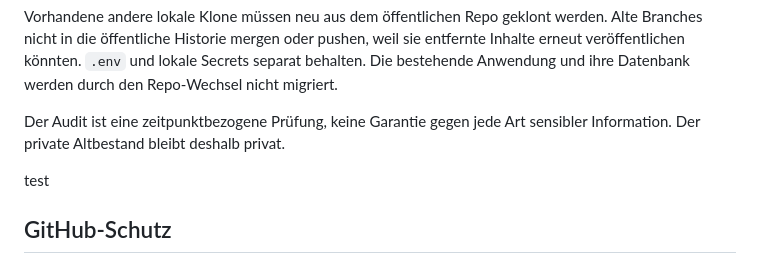
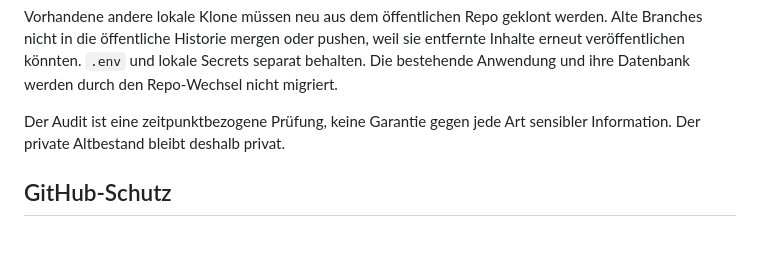
Before and after one commit to Merger2000/kickbase-helper, a Markdown page: docs/publication.md, the part around the change. Rendered like a GitHub page; blank space fills up the shorter version.

Commit message:
Revert Test Commit
Reverts the test commit #1

```diff
--- a/docs/publication.md
+++ b/docs/publication.md
@@ -66,8 +66,6 @@ Die bestehende Anwendung und ihre Datenbank werden durch den Repo-Wechsel nicht
 Der Audit ist eine zeitpunktbezogene Prüfung, keine Garantie gegen jede Art sensibler
 Information. Der private Altbestand bleibt deshalb privat.
 
-test
-
 ## GitHub-Schutz
 
 `main` erfordert einen PR und die erfolgreichen Checks `Lint & Tests` sowie
```
